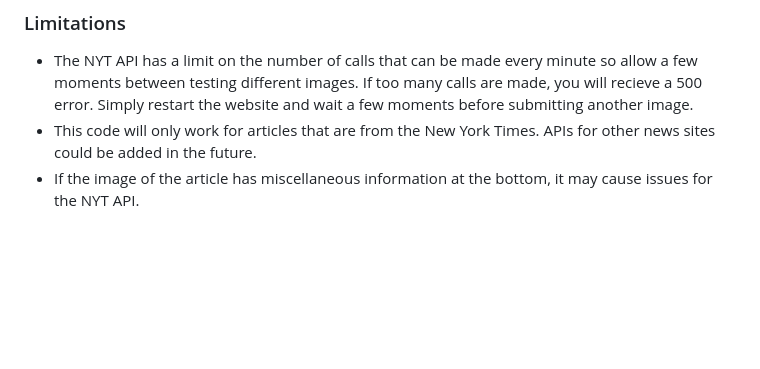
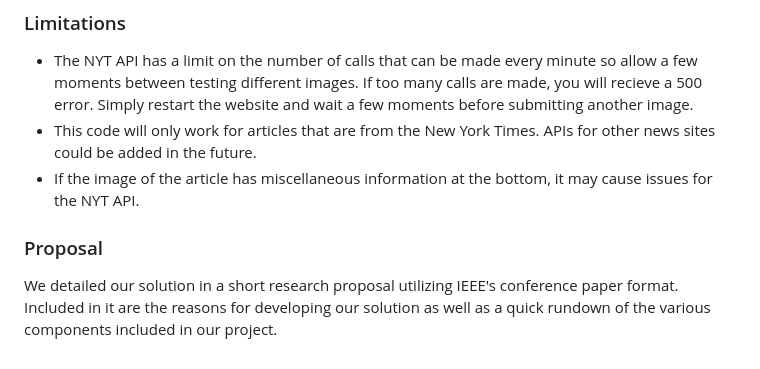
Before and after one commit to Zaid323918/Fake-News-Image-Recognition, a Markdown page: README.md, the part around the change. Rendered like a GitHub page; blank space fills up the shorter version.

```diff
--- a/README.md
+++ b/README.md
@@ -48,3 +48,6 @@ the image is considered fake news.
 * The NYT API has a limit on the number of calls that can be made every minute so allow a few moments between testing different images. If too many calls are made, you will recieve a 500 error. Simply restart the website and wait a few moments before submitting another image.
 * This code will only work for articles that are from the New York Times. APIs for other news sites could be added in the future.
 * If the image of the article has miscellaneous information at the bottom, it may cause issues for the NYT API.
+
+### Proposal
+We detailed our solution in a short research proposal utilizing IEEE's conference paper format. Included in it are the reasons for developing our solution as well as a quick rundown of the various components included in our project.
```
